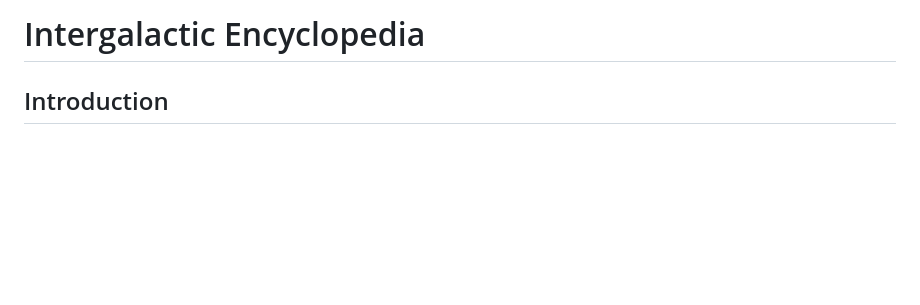
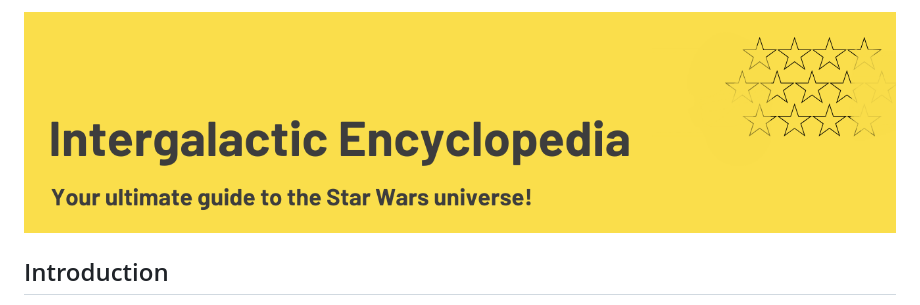
Before and after one commit to Jemeni11/intergalactic-encyclopedia, a Markdown page: README.md, the part around the change. GitHub-like rendering; pictures changed too: Intergalactic Encyclopaedia.png (added); blank space fills up the shorter version.

Commit message:
Add cover image to README

```diff
--- a/README.md
+++ b/README.md
@@ -1,4 +1,4 @@
-# Intergalactic Encyclopedia
+![Cover](./Intergalactic%20Encyclopaedia.png)
 
 ## Introduction
 
```
